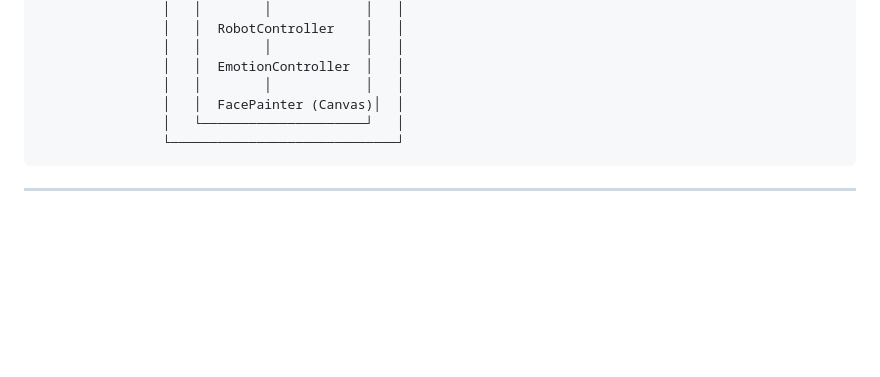
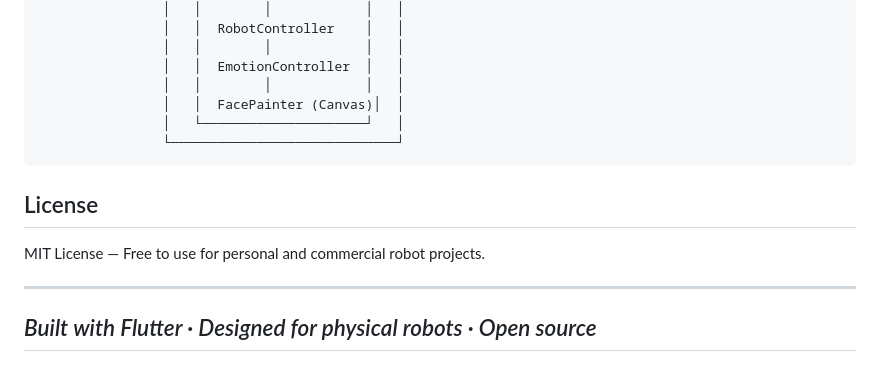
Before and after one commit to Kahabk/robot_face, a Markdown page: README.md, the part around the change. GitHub-like rendering; blank space fills up the shorter version.

Commit message:
Add MIT License section to README
Added a section for the MIT License to the README.

````diff
--- a/README.md
+++ b/README.md
@@ -469,4 +469,11 @@ flutter build apk --release
                 └─────────────────────────────┘
 ```
 
+## License
+
+MIT License — Free to use for personal and commercial robot projects.
+
 ---
+
+*Built with Flutter · Designed for physical robots · Open source*
+---
````
